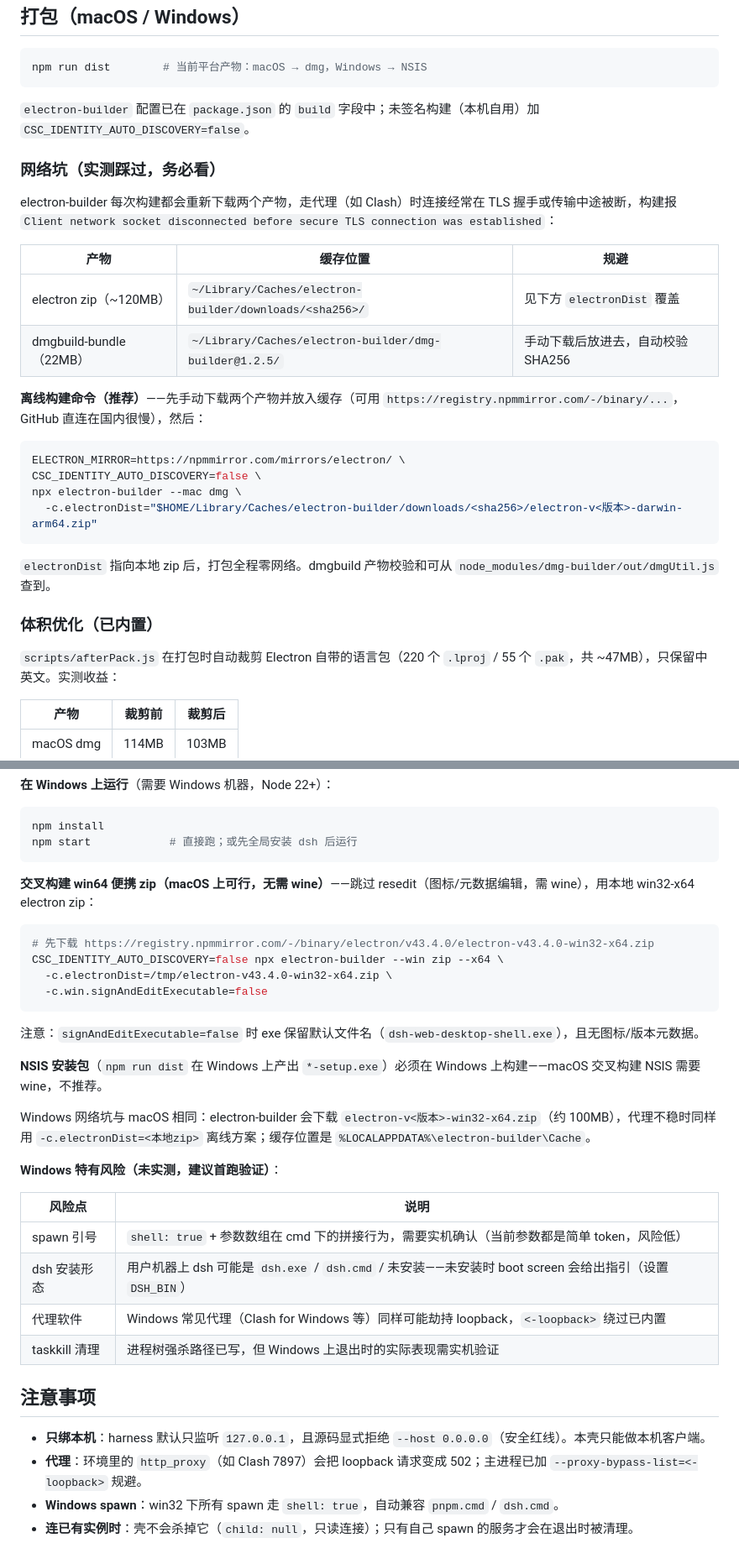
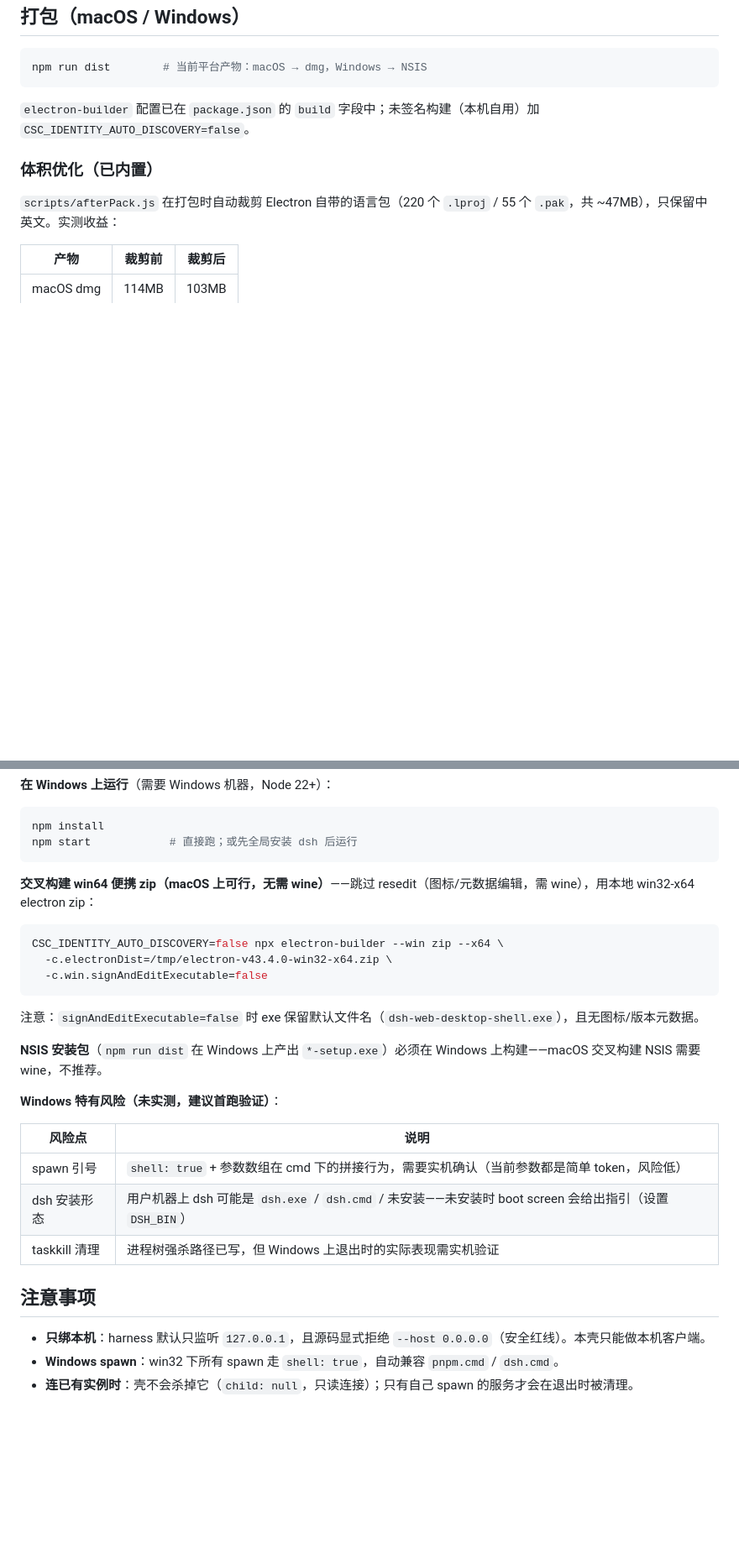
Before and after one commit to kimirong/deepseek-harness-desktop, a Markdown page: README.md, 2 parts joined by grey strips. Shown at 84% size. Drawn GitHub-style; blank space fills up the shorter version.

Commit message:
docs: strip network-env notes, add English README with sync convention

````diff
--- a/README.md
+++ b/README.md
@@ -96,27 +98,6 @@ npm run dist        # 当前平台产物：macOS → dmg，Windows → NSIS
 
 `electron-builder` 配置已在 `package.json` 的 `build` 字段中；未签名构建（本机自用）加 `CSC_IDENTITY_AUTO_DISCOVERY=false`。
 
-### 网络坑（实测踩过，务必看）
-
-electron-builder 每次构建都会重新下载两个产物，走代理（如 Clash）时连接经常在 TLS 握手或传输中途被断，构建报
-`Client network socket disconnected before secure TLS connection was established`：
-
-| 产物 | 缓存位置 | 规避 |
-|---|---|---|
-| electron zip（~120MB） | `~/Library/Caches/electron-builder/downloads/<sha256>/` | 见下方 `electronDist` 覆盖 |
-| dmgbuild-bundle（22MB） | `~/Library/Caches/electron-builder/dmg-builder@1.2.5/` | 手动下载后放进去，自动校验 SHA256 |
-
-**离线构建命令（推荐）**——先手动下载两个产物并放入缓存（可用 `https://registry.npmmirror.com/-/binary/...`，GitHub 直连在国内很慢），然后：
-
-```sh
-ELECTRON_MIRROR=https://npmmirror.com/mirrors/electron/ \
-CSC_IDENTITY_AUTO_DISCOVERY=false \
-npx electron-builder --mac dmg \
-  -c.electronDist="$HOME/Library/Caches/electron-builder/downloads/<sha256>/electron-v<版本>-darwin-arm64.zip"
-```
-
-`electronDist` 指向本地 zip 后，打包全程零网络。dmgbuild 产物校验和可从 `node_modules/dmg-builder/out/dmgUtil.js` 查到。
-
 ### 体积优化（已内置）
 
 `scripts/afterPack.js` 在打包时自动裁剪 Electron 自带的语言包（220 个 `.lproj` / 55 个 `.pak`，共 ~47MB），只保留中英文。实测收益：
@@ -155,7 +136,6 @@ npm start            # 直接跑；或先全局安装 dsh 后运行
 **交叉构建 win64 便携 zip（macOS 上可行，无需 wine）**——跳过 resedit（图标/元数据编辑，需 wine），用本地 win32-x64 electron zip：
 
 ```sh
-# 先下载 https://registry.npmmirror.com/-/binary/electron/v43.4.0/electron-v43.4.0-win32-x64.zip
 CSC_IDENTITY_AUTO_DISCOVERY=false npx electron-builder --win zip --x64 \
   -c.electronDist=/tmp/electron-v43.4.0-win32-x64.zip \
   -c.win.signAndEditExecutable=false
@@ -165,21 +145,16 @@ CSC_IDENTITY_AUTO_DISCOVERY=false npx electron-builder --win zip --x64 \
 
 **NSIS 安装包**（`npm run dist` 在 Windows 上产出 `*-setup.exe`）必须在 Windows 上构建——macOS 交叉构建 NSIS 需要 wine，不推荐。
 
-Windows 网络坑与 macOS 相同：electron-builder 会下载 `electron-v<版本>-win32-x64.zip`（约 100MB），代理不稳时同样用
-`-c.electronDist=<本地zip>` 离线方案；缓存位置是 `%LOCALAPPDATA%\electron-builder\Cache`。
-
 **Windows 特有风险（未实测，建议首跑验证）**：
 
 | 风险点 | 说明 |
 |---|---|
 | spawn 引号 | `shell: true` + 参数数组在 cmd 下的拼接行为，需要实机确认（当前参数都是简单 token，风险低） |
 | dsh 安装形态 | 用户机器上 dsh 可能是 `dsh.exe` / `dsh.cmd` / 未安装——未安装时 boot screen 会给出指引（设置 `DSH_BIN`） |
-| 代理软件 | Windows 常见代理（Clash for Windows 等）同样可能劫持 loopback，`<-loopback>` 绕过已内置 |
 | taskkill 清理 | 进程树强杀路径已写，但 Windows 上退出时的实际表现需实机验证 |
 
 ## 注意事项
 
 - **只绑本机**：harness 默认只监听 `127.0.0.1`，且源码显式拒绝 `--host 0.0.0.0`（安全红线）。本壳只能做本机客户端。
-- **代理**：环境里的 `http_proxy`（如 Clash 7897）会把 loopback 请求变成 502；主进程已加 `--proxy-bypass-list=<-loopback>` 规避。
 - **Windows spawn**：win32 下所有 spawn 走 `shell: true`，自动兼容 `pnpm.cmd` / `dsh.cmd`。
 - **连已有实例时**：壳不会杀掉它（`child: null`，只读连接）；只有自己 spawn 的服务才会在退出时被清理。
````
Also changed, not shown: other parts of README.md (+3 -1 lines), README.en.md (added, +160 -0 lines).
